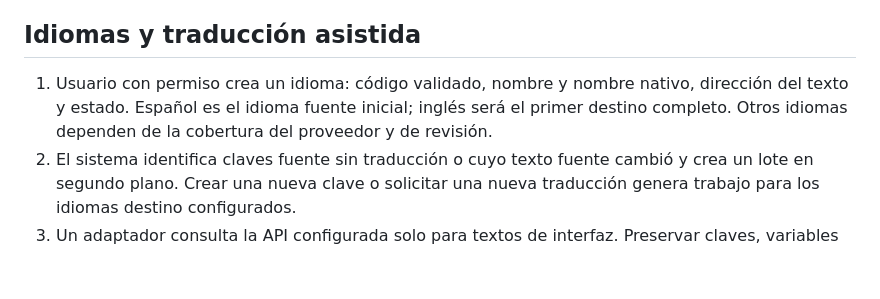
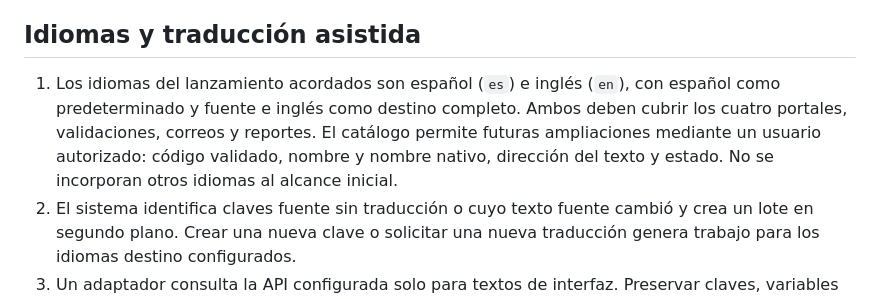
Before and after one commit to AliRodri1992/school_control, a Markdown page: docs/I18N_BASE_DATOS.md, the part around the change. Drawn GitHub-style; blank space fills up the shorter version.

Commit message:
Confirm Spanish and English as launch languages

```diff
--- a/docs/I18N_BASE_DATOS.md
+++ b/docs/I18N_BASE_DATOS.md
@@ -24,7 +24,7 @@ Aplicar claves foráneas, índices únicos compuestos, restricciones de estados
 
 ## Idiomas y traducción asistida
 
-1. Usuario con permiso crea un idioma: código validado, nombre y nombre nativo, dirección del texto y estado. Español es el idioma fuente inicial; inglés será el primer destino completo. Otros idiomas dependen de la cobertura del proveedor y de revisión.
+1. Los idiomas del lanzamiento acordados son español (`es`) e inglés (`en`), con español como predeterminado y fuente e inglés como destino completo. Ambos deben cubrir los cuatro portales, validaciones, correos y reportes. El catálogo permite futuras ampliaciones mediante un usuario autorizado: código validado, nombre y nombre nativo, dirección del texto y estado. No se incorporan otros idiomas al alcance inicial.
 2. El sistema identifica claves fuente sin traducción o cuyo texto fuente cambió y crea un lote en segundo plano. Crear una nueva clave o solicitar una nueva traducción genera trabajo para los idiomas destino configurados.
 3. Un adaptador consulta la API configurada solo para textos de interfaz. Preservar claves, variables como `%{count}`, nombres protegidos, plurales y formato; no enviar datos de alumnos, calificaciones, documentos o conversaciones.
 4. Guardar resultados como borradores con proveedor, fecha, huella del texto fuente y estado. El operador revisa/corrige y publica; nunca sobrescribir una traducción manual aprobada sin una acción explícita.
```
